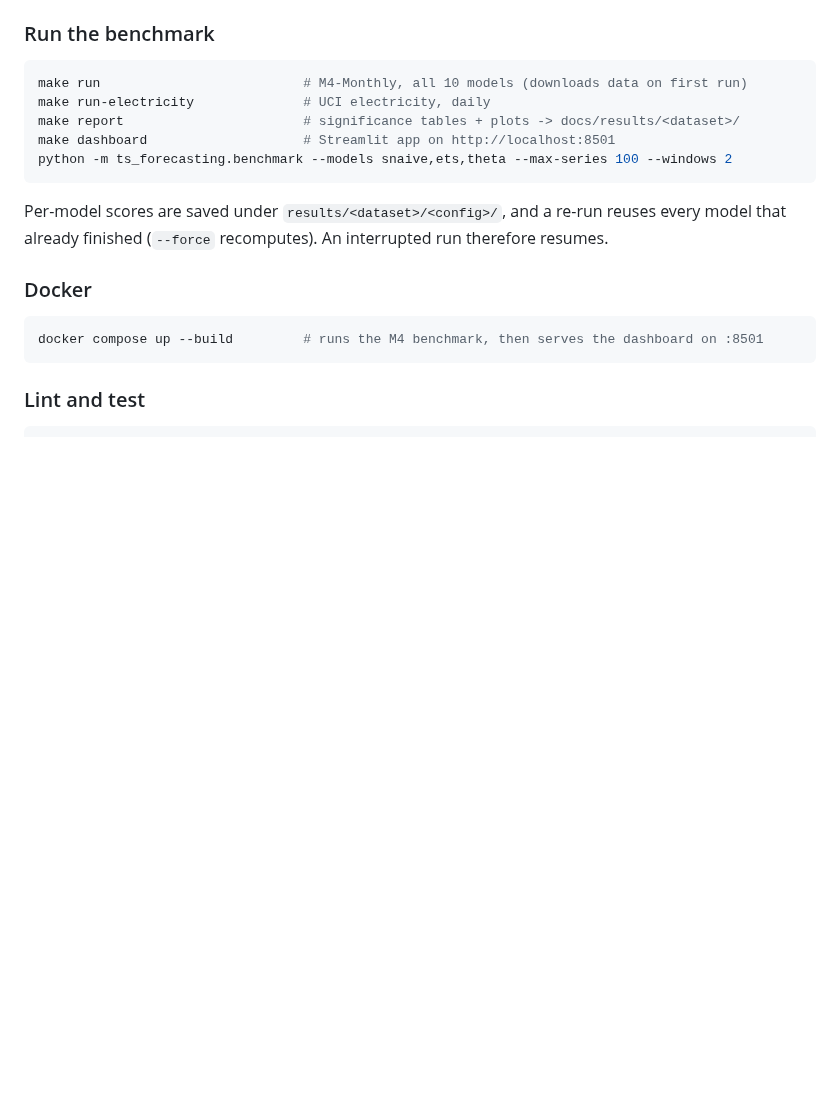
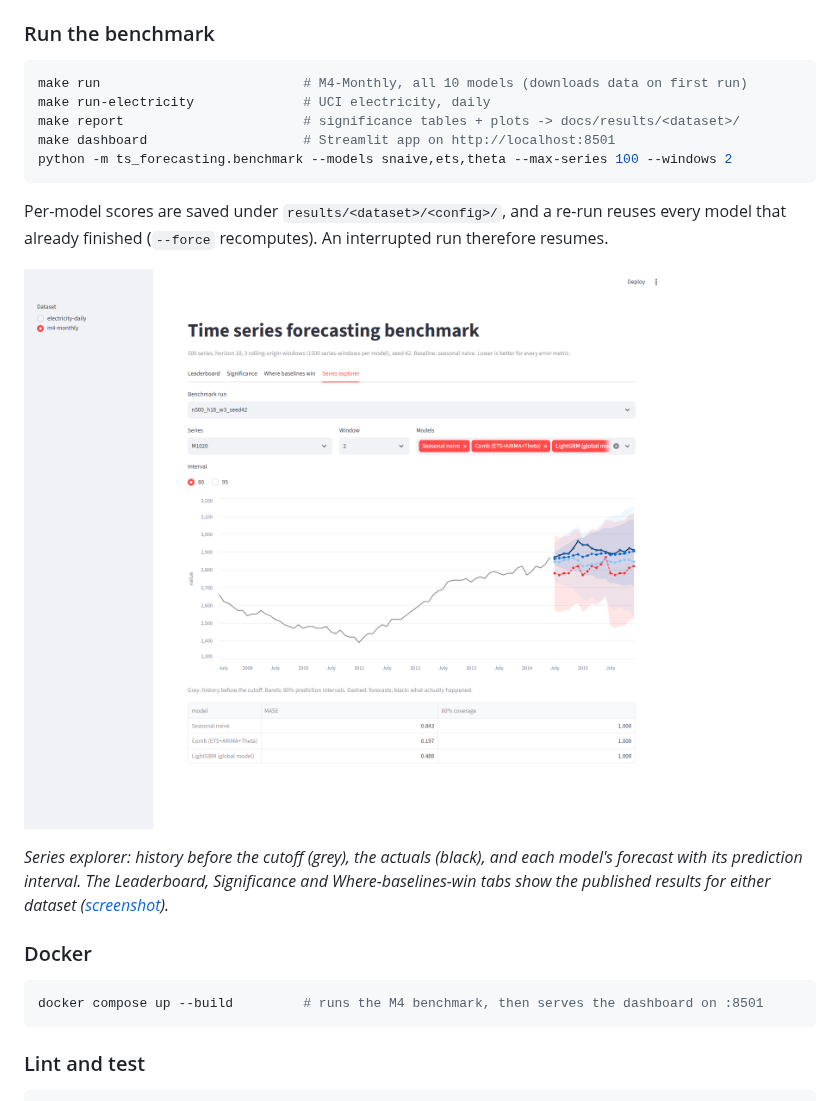
Before and after one commit to GunjanPR/04-time-series-forecasting, a Markdown page: README.md, the part around the change. GitHub-like rendering; pictures changed too: docs/dashboard-explorer.png (added); blank space fills up the shorter version.

Commit message:
docs: dashboard screenshots, resume bullets; explorer chart with history and interval bands
Co-Authored-By: Claude Opus 5.5 (1M context) <noreply@anthropic.com>

````diff
--- a/README.md
+++ b/README.md
@@ -149,6 +149,13 @@ python -m ts_forecasting.benchmark --models snaive,ets,theta --max-series 100 --
 ```
 Per-model scores are saved under `results/<dataset>/<config>/`, and a re-run reuses every
 model that already finished (`--force` recomputes). An interrupted run therefore resumes.
+
+![Dashboard: series explorer](docs/dashboard-explorer.png)
+
+*Series explorer: history before the cutoff (grey), the actuals (black), and each model's
+forecast with its prediction interval. The Leaderboard, Significance and Where-baselines-win
+tabs show the published results for either dataset
+([screenshot](docs/dashboard-leaderboard.png)).*
 
 ### Docker
 ```bash
````
Also changed, not shown: docs/resume_bullets.md (added, +38 -0 lines), docs/dashboard-leaderboard.png (added), 3 other files.
